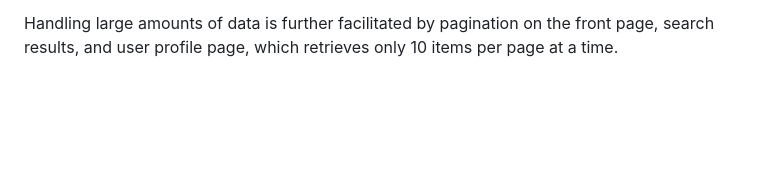
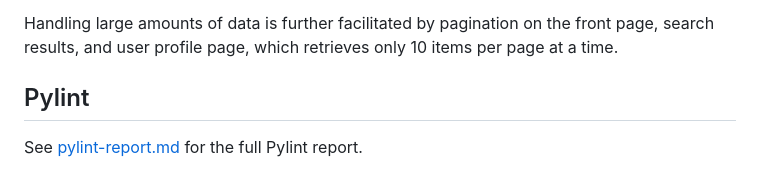
Before and after one commit to SeedimV/boardgame-vault, a Markdown page: README.md, the part around the change. GitHub-like rendering; blank space fills up the shorter version.

Commit message:
docs: add pylint report section to README

```diff
--- a/README.md
+++ b/README.md
@@ -64,3 +64,7 @@ All pages load quickly. The significance of the database indices was also examin
 The indices significantly speed up the game page and user profile page (by approximately 30x), because finding the reviews for a game or user requires querying the reviews table by `game_id` or `user_id`. In the case of keyword search, the search query can also match the game description, requiring SQL to scan through all games; in this case, an index on title cannot speed up substring search. In any case, the search is fast with 100,000 games.
 
 Handling large amounts of data is further facilitated by pagination on the front page, search results, and user profile page, which retrieves only 10 items per page at a time.
+
+## Pylint
+
+See [pylint-report.md](pylint-report.md) for the full Pylint report.
```
